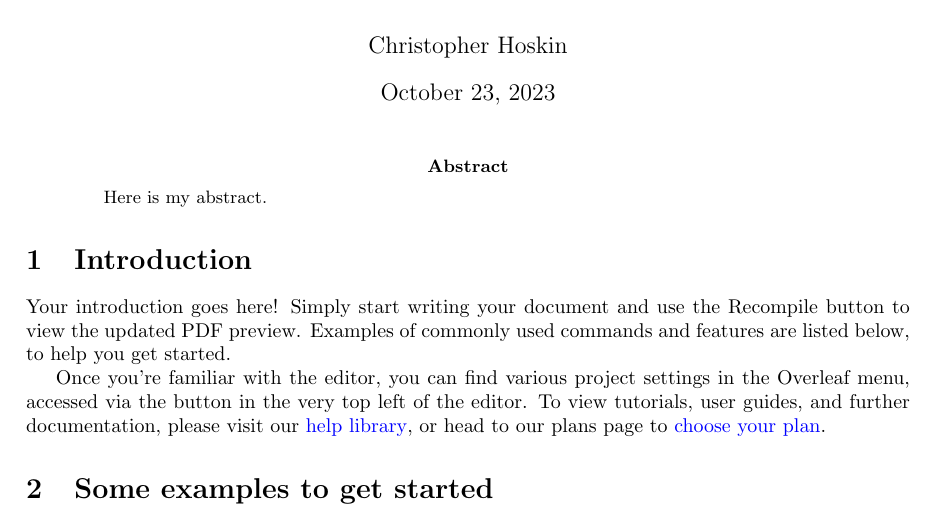
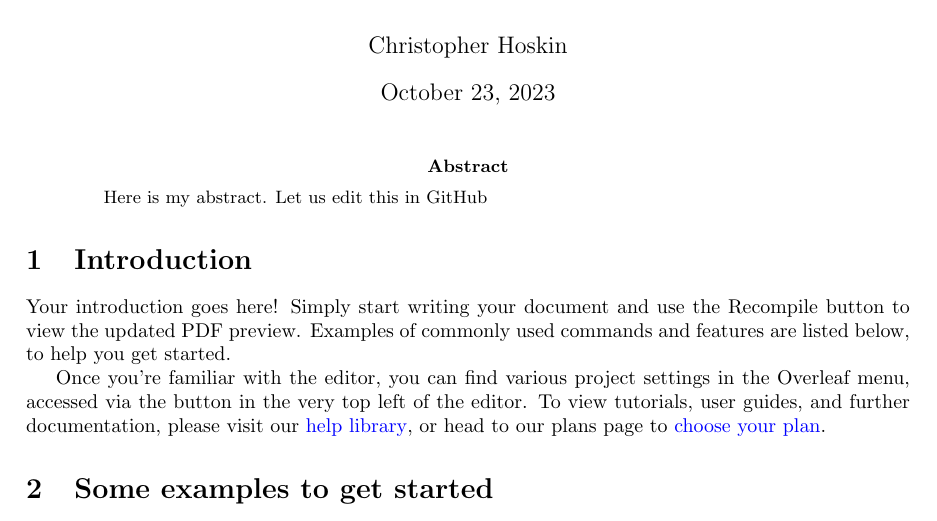
Before and after one commit to cshtest/20231023test, a LaTeX paper (main.tex): part of page 1 of 3, cut so that both start at the same text. Compiled offline with pdfLaTeX.

Commit message:
Update main.tex

```diff
--- a/main.tex
+++ b/main.tex
@@ -20,7 +20,7 @@
 \maketitle
 
 \begin{abstract}
-Here is my abstract.
+Here is my abstract. Let us edit this in GitHub
 \end{abstract}
 
 \section{Introduction}
```
